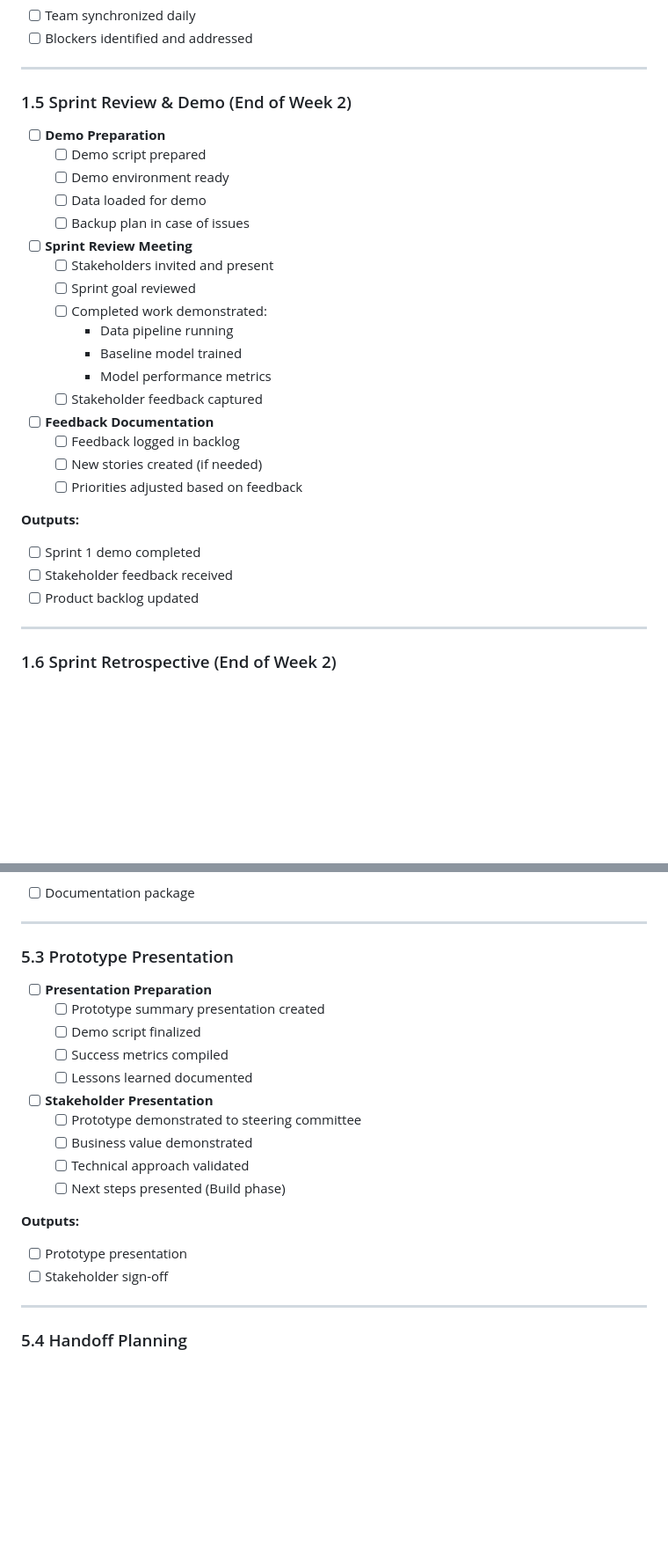
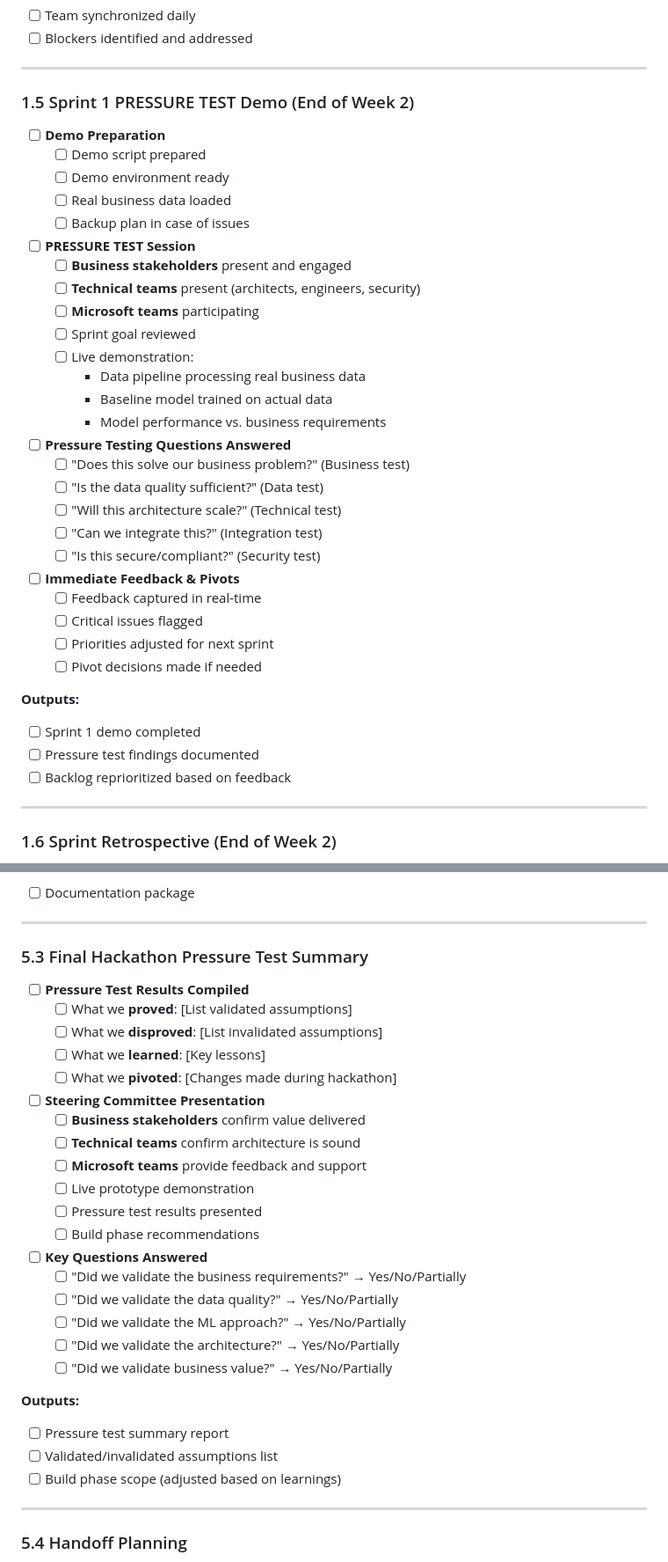
Before and after one commit to andreaswasita/AI-Delivery-Methodology, a Markdown page: checklists/hackathons-prototype-checklist.md, 2 parts joined by grey strips. Shown at 88% size. GitHub-like rendering; blank space fills up the shorter version.

```diff
--- a/checklists/hackathons-prototype-checklist.md
+++ b/checklists/hackathons-prototype-checklist.md
@@ -229,32 +273,41 @@
 
 ---
 
-### 1.5 Sprint Review & Demo (End of Week 2)
+### 1.5 Sprint 1 PRESSURE TEST Demo (End of Week 2)
 
 - [ ] **Demo Preparation**
   - [ ] Demo script prepared
   - [ ] Demo environment ready
-  - [ ] Data loaded for demo
+  - [ ] Real business data loaded
   - [ ] Backup plan in case of issues
 
-- [ ] **Sprint Review Meeting**
-  - [ ] Stakeholders invited and present
+- [ ] **PRESSURE TEST Session**
+  - [ ] **Business stakeholders** present and engaged
+  - [ ] **Technical teams** present (architects, engineers, security)
+  - [ ] **Microsoft teams** participating
   - [ ] Sprint goal reviewed
-  - [ ] Completed work demonstrated:
-    - Data pipeline running
-    - Baseline model trained
-    - Model performance metrics
-  - [ ] Stakeholder feedback captured
+  - [ ] Live demonstration:
+    - Data pipeline processing real business data
+    - Baseline model trained on actual data
+    - Model performance vs. business requirements
 
-- [ ] **Feedback Documentation**
-  - [ ] Feedback logged in backlog
-  - [ ] New stories created (if needed)
-  - [ ] Priorities adjusted based on feedback
+- [ ] **Pressure Testing Questions Answered**
+  - [ ] "Does this solve our business problem?" (Business test)
+  - [ ] "Is the data quality sufficient?" (Data test)
+  - [ ] "Will this architecture scale?" (Technical test)
+  - [ ] "Can we integrate this?" (Integration test)
+  - [ ] "Is this secure/compliant?" (Security test)
+
+- [ ] **Immediate Feedback & Pivots**
+  - [ ] Feedback captured in real-time
+  - [ ] Critical issues flagged
+  - [ ] Priorities adjusted for next sprint
+  - [ ] Pivot decisions made if needed
 
 **Outputs:**
 - [ ] Sprint 1 demo completed
-- [ ] Stakeholder feedback received
-- [ ] Product backlog updated
+- [ ] Pressure test findings documented
+- [ ] Backlog reprioritized based on feedback
 
 ---
 
@@ -630,23 +710,33 @@
 
 ---
 
-### 5.3 Prototype Presentation
+### 5.3 Final Hackathon Pressure Test Summary
 
-- [ ] **Presentation Preparation**
-  - [ ] Prototype summary presentation created
-  - [ ] Demo script finalized
-  - [ ] Success metrics compiled
-  - [ ] Lessons learned documented
+- [ ] **Pressure Test Results Compiled**
+  - [ ] What we **proved**: [List validated assumptions]
+  - [ ] What we **disproved**: [List invalidated assumptions]
+  - [ ] What we **learned**: [Key lessons]
+  - [ ] What we **pivoted**: [Changes made during hackathon]
 
-- [ ] **Stakeholder Presentation**
-  - [ ] Prototype demonstrated to steering committee
-  - [ ] Business value demonstrated
-  - [ ] Technical approach validated
-  - [ ] Next steps presented (Build phase)
+- [ ] **Steering Committee Presentation**
+  - [ ] **Business stakeholders** confirm value delivered
+  - [ ] **Technical teams** confirm architecture is sound
+  - [ ] **Microsoft teams** provide feedback and support
+  - [ ] Live prototype demonstration
+  - [ ] Pressure test results presented
+  - [ ] Build phase recommendations
+
+- [ ] **Key Questions Answered**
+  - [ ] "Did we validate the business requirements?" → Yes/No/Partially
+  - [ ] "Did we validate the data quality?" → Yes/No/Partially
+  - [ ] "Did we validate the ML approach?" → Yes/No/Partially
+  - [ ] "Did we validate the architecture?" → Yes/No/Partially
+  - [ ] "Did we validate business value?" → Yes/No/Partially
 
 **Outputs:**
-- [ ] Prototype presentation
-- [ ] Stakeholder sign-off
+- [ ] Pressure test summary report
+- [ ] Validated/invalidated assumptions list
+- [ ] Build phase scope (adjusted based on learnings)
 
 ---
 
```
Also changed, not shown: other parts of checklists/hackathons-prototype-checklist.md (+142 -69 lines).
